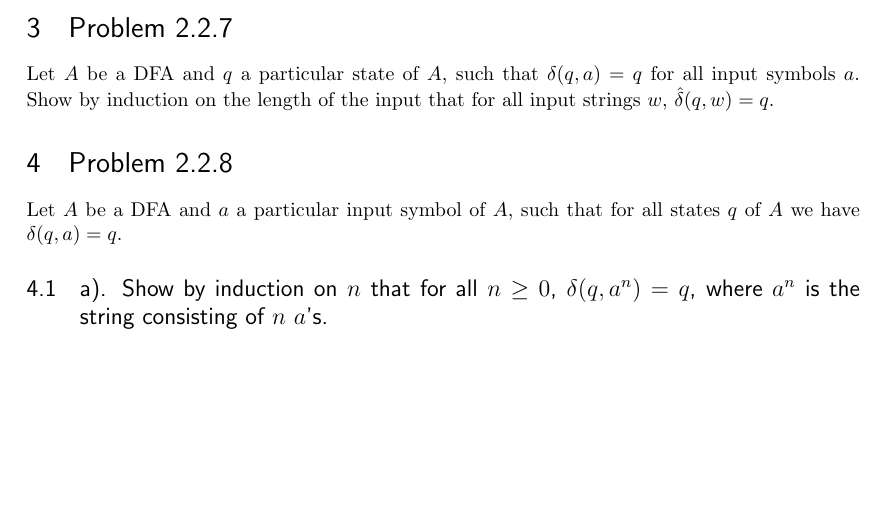
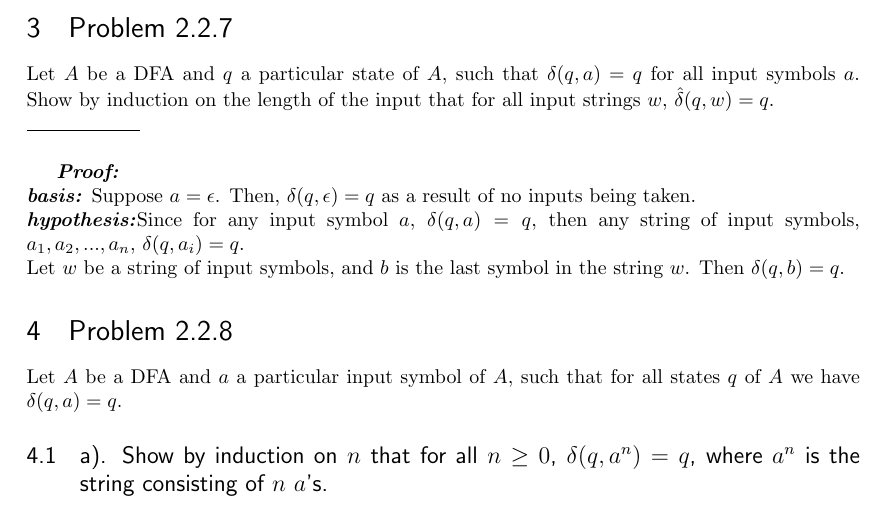
Before and after one commit to lgdillin/Formal-Languages, a LaTeX problem sheet (Homework1.tex): part of page 3 of 3, cut so that both start at the same text, the shorter picture padded with empty space. Compiled offline with pdfLaTeX.

Commit message:
did another problem

```diff
--- a/Homework1.tex
+++ b/Homework1.tex
@@ -118,7 +118,14 @@ Give DFA's accepting the following lagnuages over the alphabet $\{0,1\}$.
 
 \section{Problem 2.2.7}
 Let $A$ be a DFA and $q$ a particular state of $A$, such that $\delta(q,a)=q$ for all input symbols $a$.
-Show by induction on the length of the input that for all input strings $w$, $\hat{\delta}(q,w)=q$.
+Show by induction on the length of the input that for all input strings $w$, $\hat{\delta}(q,w)=q$. \\
+\noindent\rule{2cm}{0.4pt} \\
+
+\textbf{\textit{Proof:}} \\
+\textbf{\textit{basis:}} Suppose $a = \epsilon$. Then, $\delta(q,\epsilon)=q$ as a result of no inputs being taken. \\
+\textbf{\textit{hypothesis:}}Since for any input symbol $a$,  $\delta(q,a)=q$, then any string of input symbols, $a_1, a_2, ... , a_n$, $\delta(q,a_i)=q$.\\
+Let $w$ be a string of input symbols, and $b$ is the last symbol in the string $w$. Then $\delta(q,b)=q$.
+
 
 \section{Problem 2.2.8}
 Let $A$ be a DFA and $a$ a particular input symbol of $A$, such that for all states $q$ of $A$ we have $\delta(q,a)=q$.
```
Also changed, not shown: Homework1.pdf, 3 other files.
